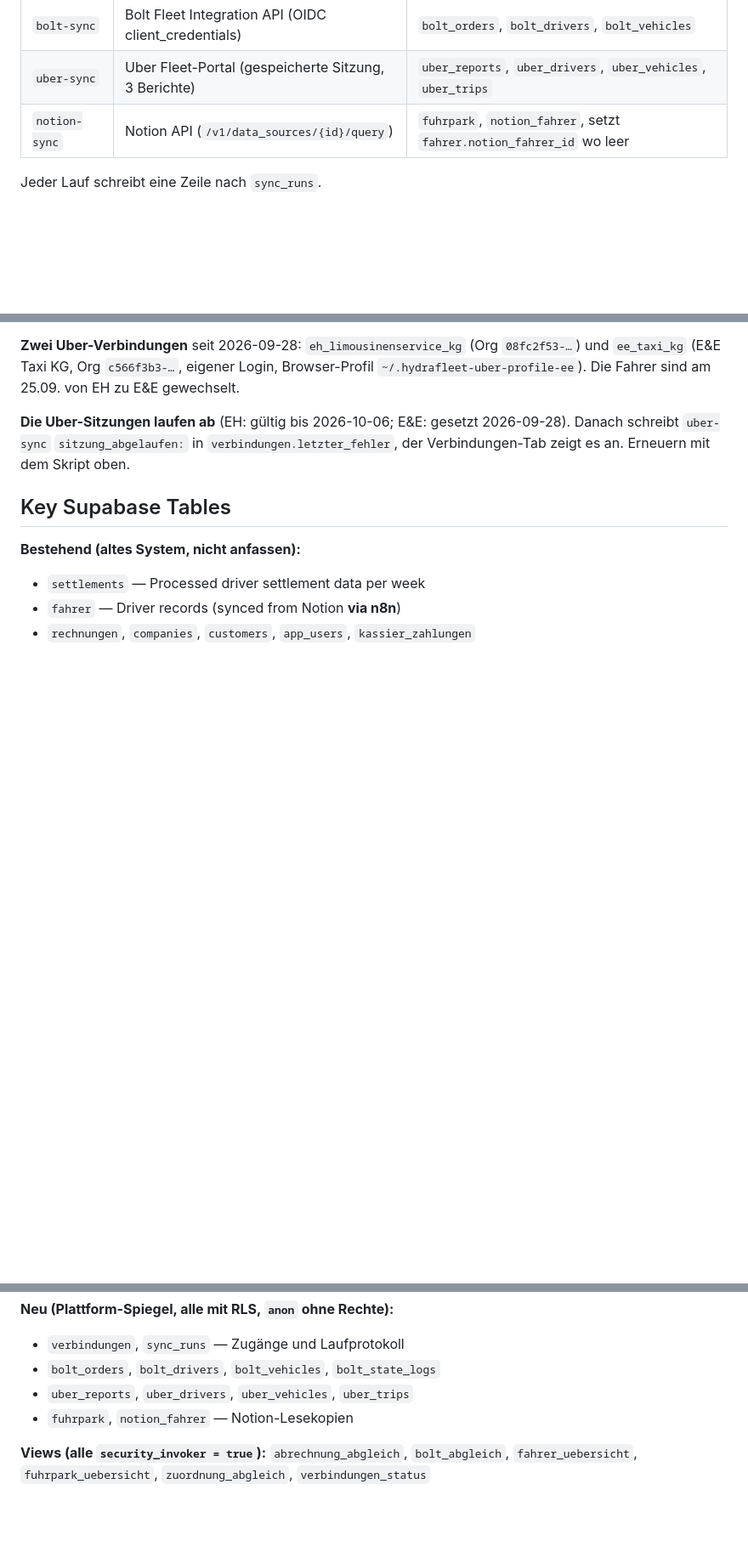
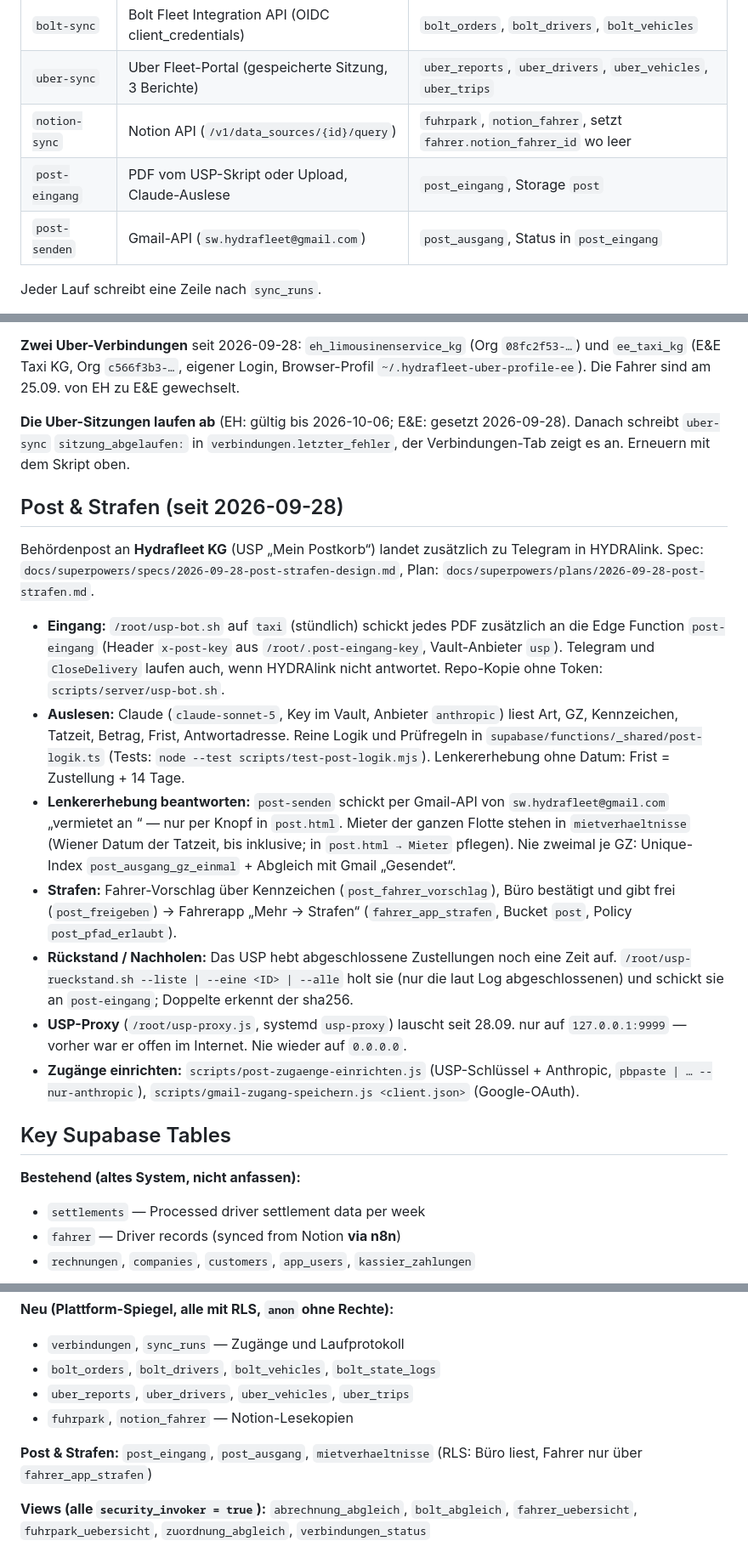
Before and after one commit to p404code/hydrafleet, a Markdown page: CLAUDE.md, 3 parts joined by grey strips. Shown at 85% size. GitHub-like rendering; blank space fills up the shorter version.

Commit message:
doku: post & strafen
Co-Authored-By: Claude Opus 5.5 (1M context) <noreply@anthropic.com>

```diff
--- a/CLAUDE.md
+++ b/CLAUDE.md
@@ -58,6 +58,8 @@ Geld entscheidet weiterhin das alte System.
 | `bolt-sync` | Bolt Fleet Integration API (OIDC client_credentials) | `bolt_orders`, `bolt_drivers`, `bolt_vehicles` |
 | `uber-sync` | Uber Fleet-Portal (gespeicherte Sitzung, 3 Berichte) | `uber_reports`, `uber_drivers`, `uber_vehicles`, `uber_trips` |
 | `notion-sync` | Notion API (`/v1/data_sources/{id}/query`) | `fuhrpark`, `notion_fahrer`, setzt `fahrer.notion_fahrer_id` wo leer |
+| `post-eingang` | PDF vom USP-Skript oder Upload, Claude-Auslese | `post_eingang`, Storage `post` |
+| `post-senden` | Gmail-API (`sw.hydrafleet@gmail.com`) | `post_ausgang`, Status in `post_eingang` |
 
 Jeder Lauf schreibt eine Zeile nach `sync_runs`.
 
@@ -97,6 +99,35 @@ und `ee_taxi_kg` (E&E Taxi KG, Org `c566f3b3-…`, eigener Login, Browser-Profil
 schreibt `uber-sync` `sitzung_abgelaufen:` in `verbindungen.letzter_fehler`, der
 Verbindungen-Tab zeigt es an. Erneuern mit dem Skript oben.
 
+## Post & Strafen (seit 2026-09-28)
+
+Behördenpost an **Hydrafleet KG** (USP „Mein Postkorb“) landet zusätzlich zu Telegram in
+HYDRAlink. Spec: `docs/superpowers/specs/2026-09-28-post-strafen-design.md`, Plan:
+`docs/superpowers/plans/2026-09-28-post-strafen.md`.
+
+- **Eingang:** `/root/usp-bot.sh` auf `taxi` (stündlich) schickt jedes PDF zusätzlich an die
+  Edge Function `post-eingang` (Header `x-post-key` aus `/root/.post-eingang-key`, Vault-Anbieter
+  `usp`). Telegram und `CloseDelivery` laufen auch, wenn HYDRAlink nicht antwortet. Repo-Kopie
+  ohne Token: `scripts/server/usp-bot.sh`.
+- **Auslesen:** Claude (`claude-sonnet-5`, Key im Vault, Anbieter `anthropic`) liest Art, GZ,
+  Kennzeichen, Tatzeit, Betrag, Frist, Antwortadresse. Reine Logik und Prüfregeln in
+  `supabase/functions/_shared/post-logik.ts` (Tests: `node --test scripts/test-post-logik.mjs`).
+  Lenkererhebung ohne Datum: Frist = Zustellung + 14 Tage.
+- **Lenkererhebung beantworten:** `post-senden` schickt per Gmail-API von `sw.hydrafleet@gmail.com`
+  „vermietet an <Mieter zur Tatzeit>“ — nur per Knopf in `post.html`. Mieter der ganzen Flotte
+  stehen in `mietverhaeltnisse` (Wiener Datum der Tatzeit, bis inklusive; in `post.html → Mieter`
+  pflegen). Nie zweimal je GZ: Unique-Index `post_ausgang_gz_einmal` + Abgleich mit Gmail „Gesendet“.
+- **Strafen:** Fahrer-Vorschlag über Kennzeichen (`post_fahrer_vorschlag`), Büro bestätigt und
+  gibt frei (`post_freigeben`) → Fahrerapp „Mehr → Strafen“ (`fahrer_app_strafen`, Bucket `post`,
+  Policy `post_pfad_erlaubt`).
+- **Rückstand / Nachholen:** Das USP hebt abgeschlossene Zustellungen noch eine Zeit auf.
+  `/root/usp-rueckstand.sh --liste | --eine <ID> | --alle` holt sie (nur die laut Log
+  abgeschlossenen) und schickt sie an `post-eingang`; Doppelte erkennt der sha256.
+- **USP-Proxy** (`/root/usp-proxy.js`, systemd `usp-proxy`) lauscht seit 28.09. nur auf
+  `127.0.0.1:9999` — vorher war er offen im Internet. Nie wieder auf `0.0.0.0`.
+- **Zugänge einrichten:** `scripts/post-zugaenge-einrichten.js` (USP-Schlüssel + Anthropic,
+  `pbpaste | … --nur-anthropic`), `scripts/gmail-zugang-speichern.js <client.json>` (Google-OAuth).
+
 ## Key Supabase Tables
 
 **Bestehend (altes System, nicht anfassen):**
@@ -109,6 +140,8 @@ Verbindungen-Tab zeigt es an. Erneuern mit dem Skript oben.
 - `bolt_orders`, `bolt_drivers`, `bolt_vehicles`, `bolt_state_logs`
 - `uber_reports`, `uber_drivers`, `uber_vehicles`, `uber_trips`
 - `fuhrpark`, `notion_fahrer` — Notion-Lesekopien
+
+**Post & Strafen:** `post_eingang`, `post_ausgang`, `mietverhaeltnisse` (RLS: Büro liest, Fahrer nur über `fahrer_app_strafen`)
 
 **Views (alle `security_invoker = true`):**
 `abrechnung_abgleich`, `bolt_abgleich`, `fahrer_uebersicht`, `fuhrpark_uebersicht`, `zuordnung_abgleich`, `verbindungen_status`
```
Also changed, not shown: docs/2026-09-23-uebergabe.md (+5 -0 lines).
